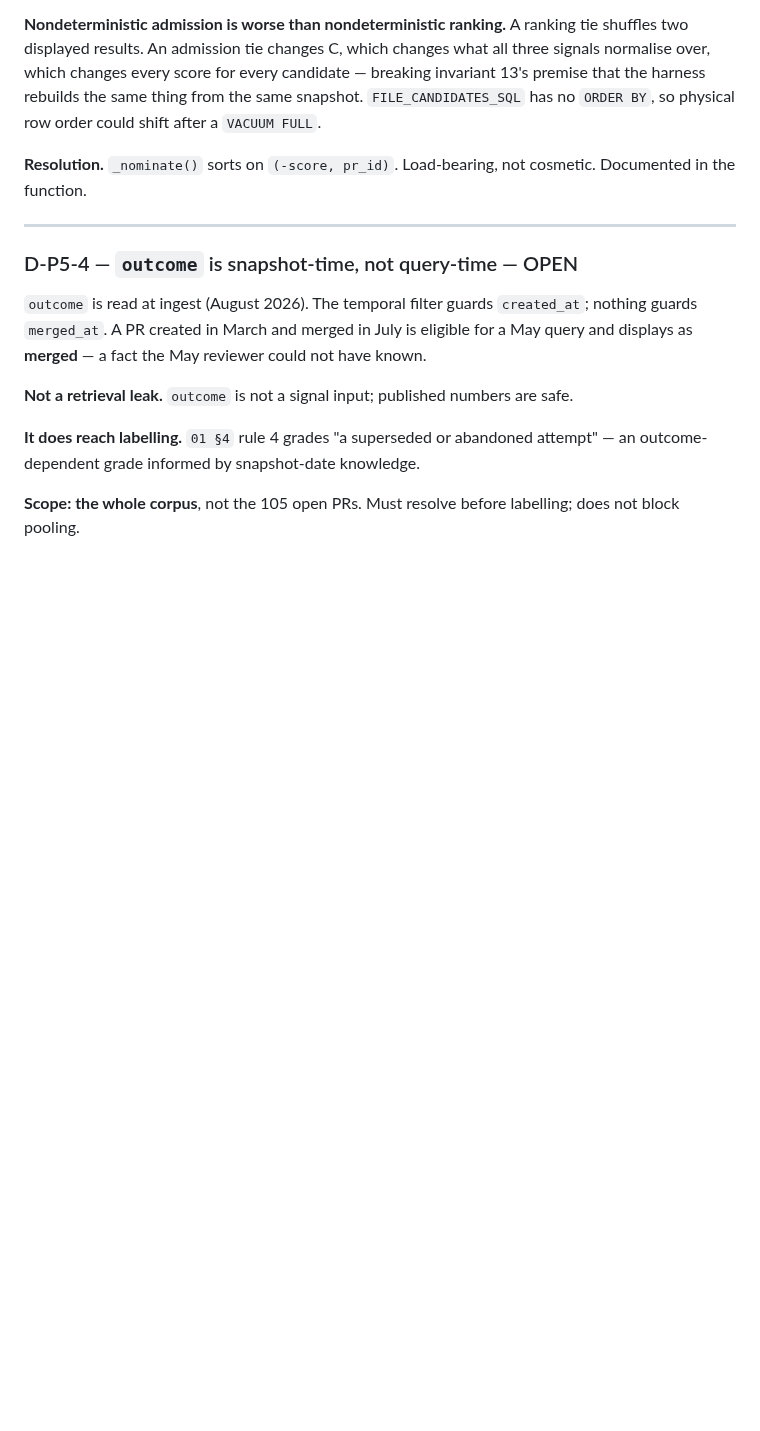
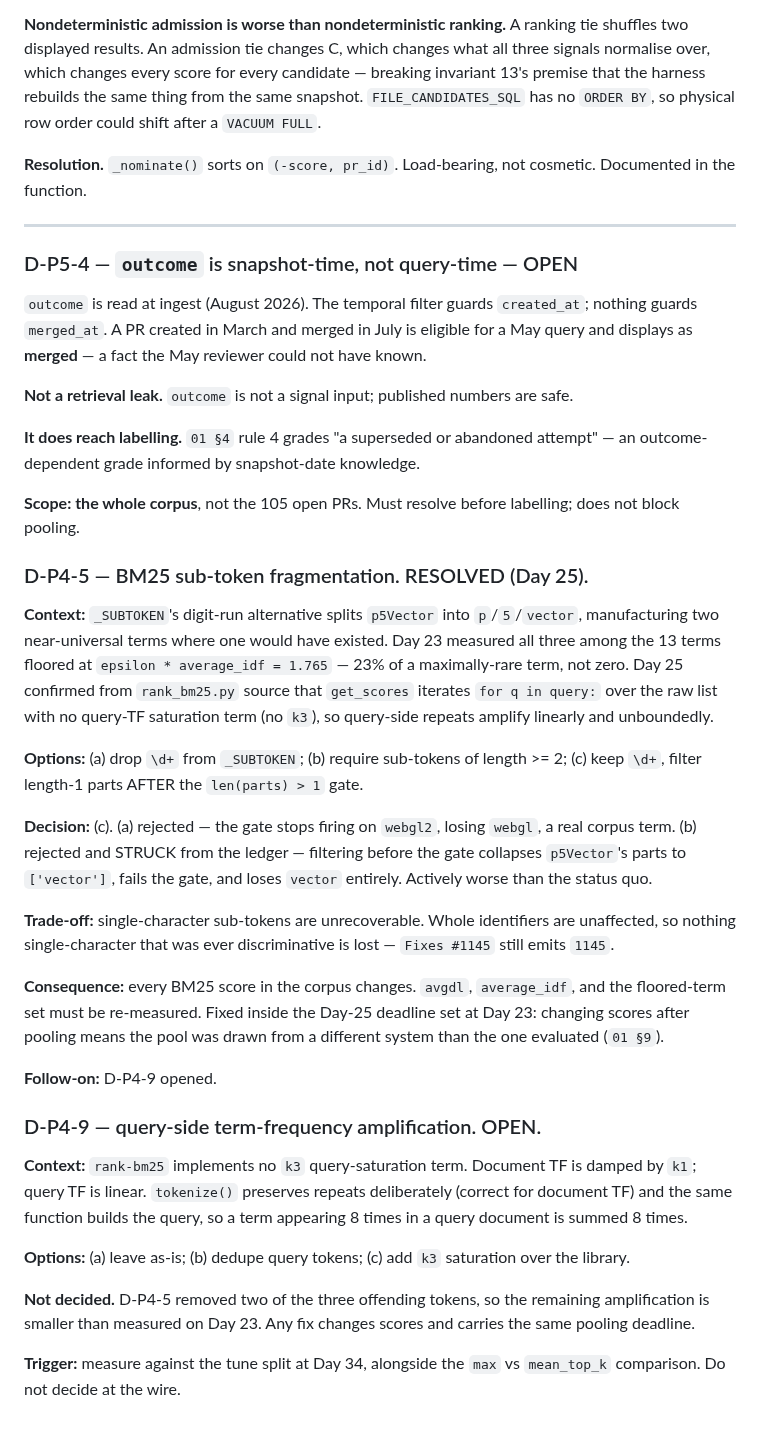
Before and after one commit to harshiltewari2004/pr-review-assistant, a Markdown page: DECISIONS.md, the part around the change. Rendered like a GitHub page; blank space fills up the shorter version.

Commit message:
Fix BM25 sub-token fragmentation: drop length-1 sub-tokens (D-P4-5)

```diff
--- a/DECISIONS.md
+++ b/DECISIONS.md
@@ -1411,3 +1411,53 @@ attempt" — an outcome-dependent grade informed by snapshot-date knowledge.
 
 **Scope: the whole corpus**, not the 105 open PRs. Must resolve before
 labelling; does not block pooling.
+
+### D-P4-5 — BM25 sub-token fragmentation. RESOLVED (Day 25).
+
+**Context:** `_SUBTOKEN`'s digit-run alternative splits `p5Vector` into
+`p`/`5`/`vector`, manufacturing two near-universal terms where one would
+have existed. Day 23 measured all three among the 13 terms floored at
+`epsilon * average_idf = 1.765` — 23% of a maximally-rare term, not zero.
+Day 25 confirmed from `rank_bm25.py` source that `get_scores` iterates
+`for q in query:` over the raw list with no query-TF saturation term
+(no `k3`), so query-side repeats amplify linearly and unboundedly.
+
+**Options:** (a) drop `\d+` from `_SUBTOKEN`; (b) require sub-tokens of
+length >= 2; (c) keep `\d+`, filter length-1 parts AFTER the
+`len(parts) > 1` gate.
+
+**Decision:** (c). (a) rejected — the gate stops firing on `webgl2`,
+losing `webgl`, a real corpus term. (b) rejected and STRUCK from the
+ledger — filtering before the gate collapses `p5Vector`'s parts to
+`['vector']`, fails the gate, and loses `vector` entirely. Actively
+worse than the status quo.
+
+**Trade-off:** single-character sub-tokens are unrecoverable. Whole
+identifiers are unaffected, so nothing single-character that was ever
+discriminative is lost — `Fixes #1145` still emits `1145`.
+
+**Consequence:** every BM25 score in the corpus changes. `avgdl`,
+`average_idf`, and the floored-term set must be re-measured. Fixed
+inside the Day-25 deadline set at Day 23: changing scores after pooling
+means the pool was drawn from a different system than the one evaluated
+(`01 §9`).
+
+**Follow-on:** D-P4-9 opened.
+
+### D-P4-9 — query-side term-frequency amplification. OPEN.
+
+**Context:** `rank-bm25` implements no `k3` query-saturation term.
+Document TF is damped by `k1`; query TF is linear. `tokenize()` preserves
+repeats deliberately (correct for document TF) and the same function
+builds the query, so a term appearing 8 times in a query document is
+summed 8 times.
+
+**Options:** (a) leave as-is; (b) dedupe query tokens; (c) add `k3`
+saturation over the library.
+
+**Not decided.** D-P4-5 removed two of the three offending tokens, so
+the remaining amplification is smaller than measured on Day 23. Any fix
+changes scores and carries the same pooling deadline.
+
+**Trigger:** measure against the tune split at Day 34, alongside the
+`max` vs `mean_top_k` comparison. Do not decide at the wire.
```
Also changed, not shown: JOURNAL.md (+37 -0 lines).
